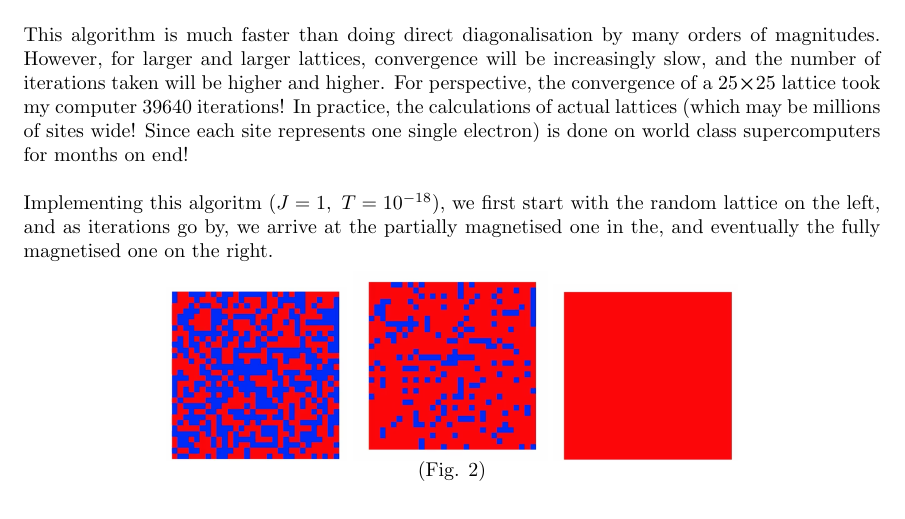
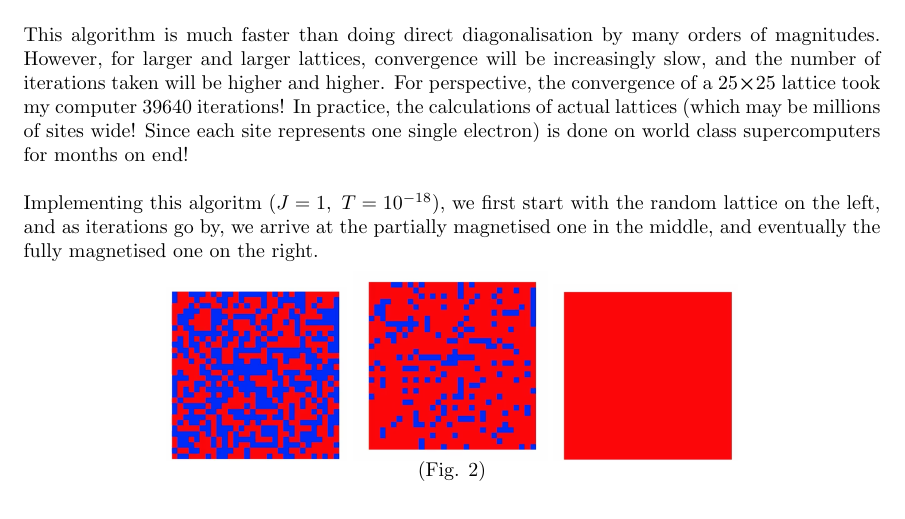
Before and after one commit to Lachlan1005/Ising-Model-Solver, a LaTeX document (Ising Model Notes/IsingNotes.tex): part of page 5 of 9, cut so that both start at the same text. Compiled offline with pdfLaTeX.

Commit message:
fixed typos in notes

```diff
--- a/Ising Model Notes/IsingNotes.tex
+++ b/Ising Model Notes/IsingNotes.tex
@@ -252,7 +252,7 @@ of actual lattices (which may be millions of sites wide!
   is done on world class supercomputers for months on end!
 $\\\\$
 \noindent Implementing this algoritm ($J=1,\ T=10^{-18}$), we first start with the random lattice on the left,
-and as iterations go by, we arrive at the partially magnetised one in the, and eventually the
+and as iterations go by, we arrive at the partially magnetised one in the middle, and eventually the
 fully magnetised one on the right.
 \begin{center}
     \includegraphics[scale=.1]{noAlign.png}\
```
Also changed, not shown: Ising Model Notes/IsingNotes.pdf, 2 other files.
